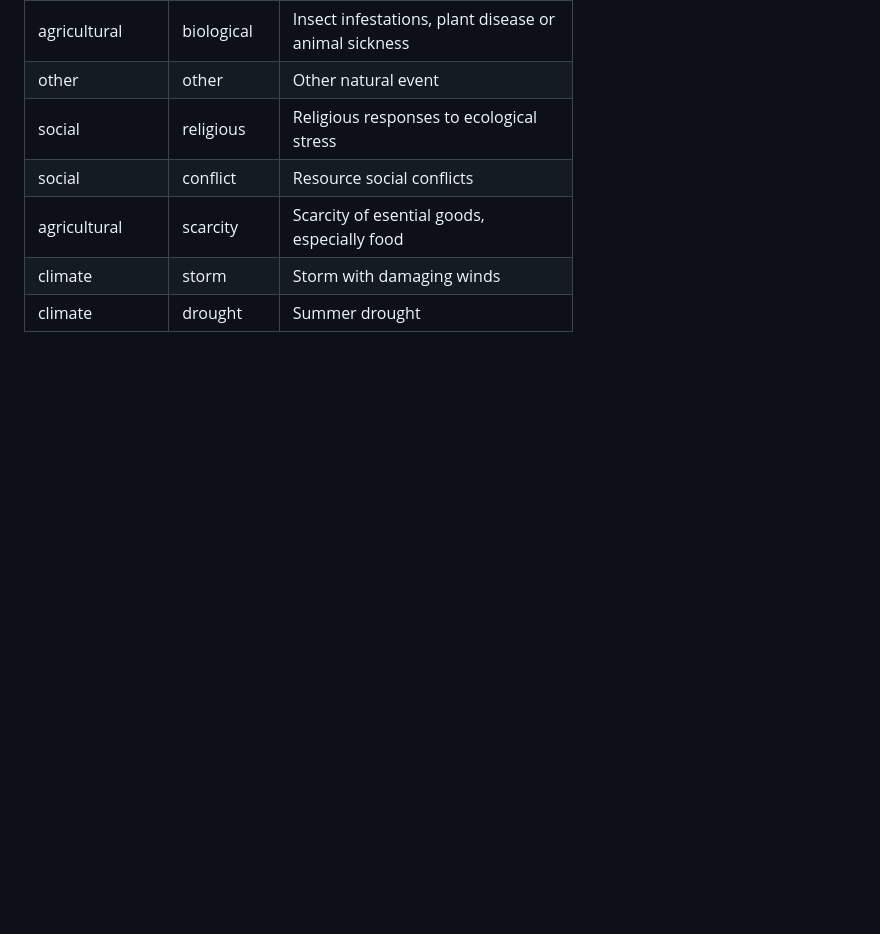
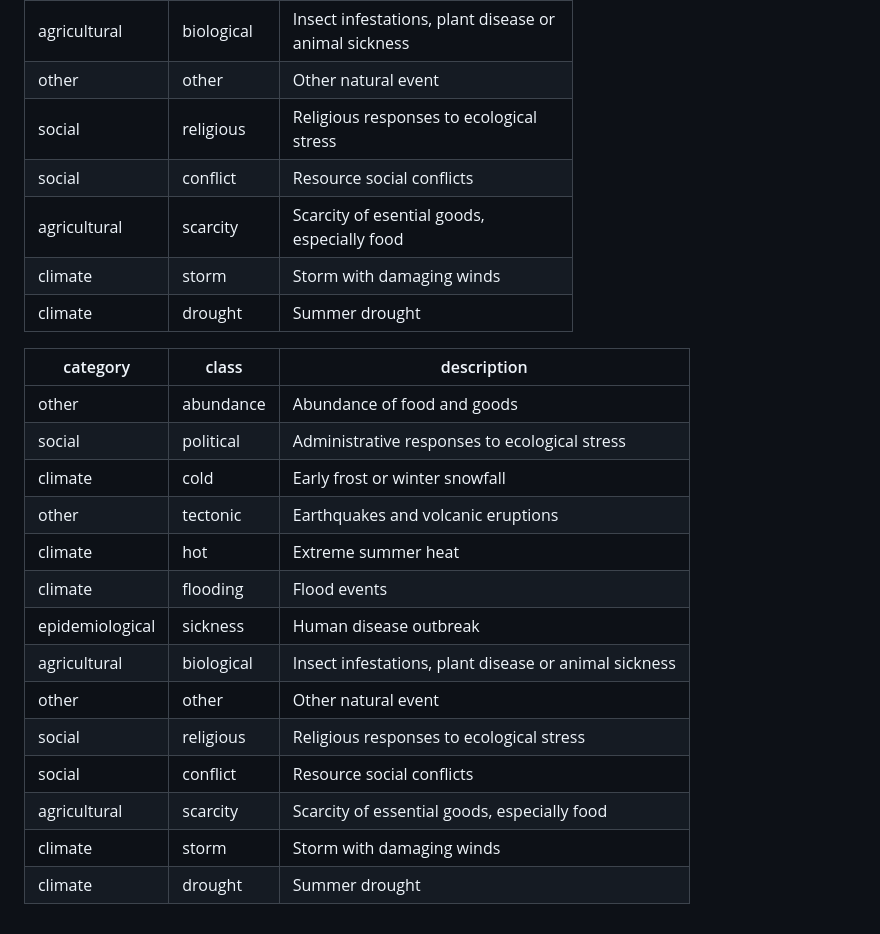
Before and after one commit to brad-skopyk/brad-skopyk, a Markdown page: test-md.md, the part around the change. Rendered like a GitHub page; blank space fills up the shorter version.

Commit message:
Add md table to compare to html table

```diff
--- a/test-md.md
+++ b/test-md.md
@@ -93,3 +93,20 @@
 		</tr>
 	</tbody>
 </table>
+
+category | class | description
+--- | --- | ---
+other | abundance | Abundance of food and goods
+social | political | Administrative responses to ecological stress
+climate | cold | Early frost or winter snowfall
+other | tectonic | Earthquakes and volcanic eruptions
+climate | hot | Extreme summer heat
+climate | flooding | Flood events
+epidemiological | sickness | Human disease outbreak
+agricultural | biological | Insect infestations, plant disease or animal sickness
+other | other | Other natural event
+social | religious | Religious responses to ecological stress
+social | conflict | Resource social conflicts
+agricultural | scarcity | Scarcity of essential goods, especially food
+climate | storm | Storm with damaging winds
+climate | drought | Summer drought
```
